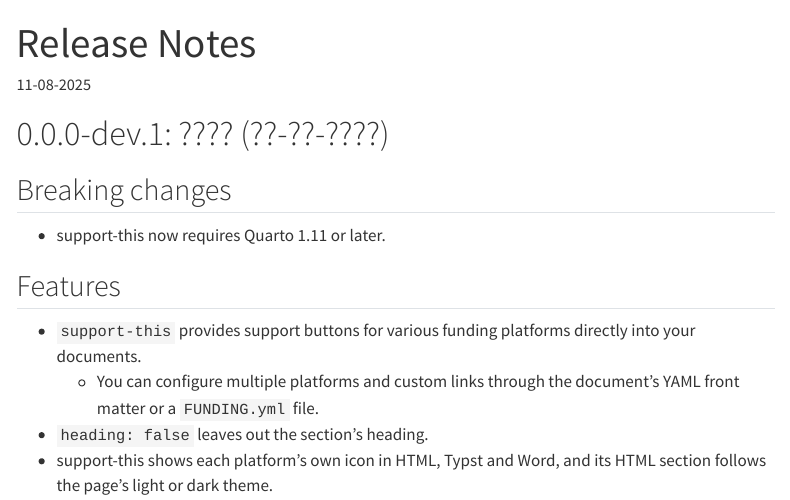
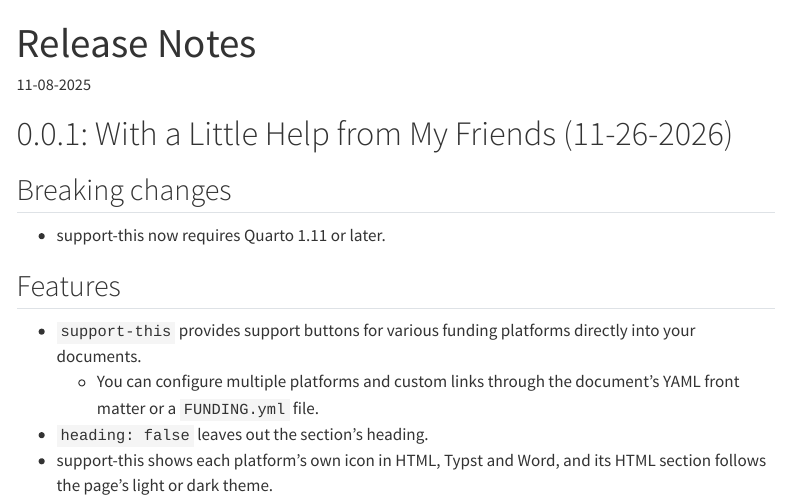
Before and after one commit to coatless-quarto/support-this, a Quarto document (docs/qsupport-this-release-notes.qmd): the page in a window 1100 px wide, from its top. Rendered offline with R 4.5, knitr and Pandoc in place of Quarto, with nearby package versions; menus at the side of the page are left out.

Commit message:
Release 0.0.1
Sets the version to 0.0.1 and dates the release notes: "With a Little Help from My Friends".

```diff
--- a/_extensions/support-this/_extension.yml
+++ b/_extensions/support-this/_extension.yml
@@ -1,6 +1,6 @@
 title: Support This
 author: James J Balamuta
-version: 0.0.0-dev.1
+version: 0.0.1
 quarto-required: ">=1.11.0"
 contributes:
   filters:
--- a/docs/qsupport-this-release-notes.qmd
+++ b/docs/qsupport-this-release-notes.qmd
@@ -8,7 +8,7 @@
     toc: true
 ---
 
-# 0.0.0-dev.1: ???? (??-??-????)
+# 0.0.1: With a Little Help from My Friends (11-26-2026)
 
 ## Breaking changes
 
```
